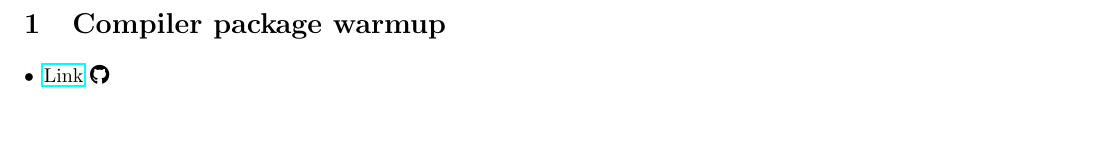
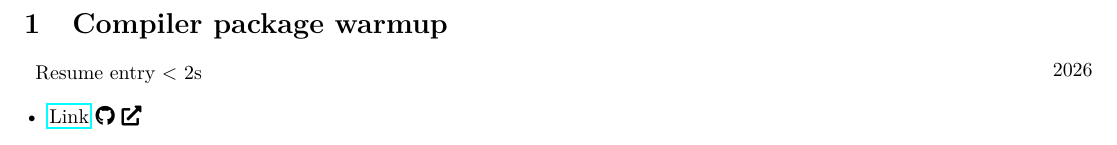
Before and after one commit to BarSoapAng/resume-reviewer, a LaTeX document (services/compiler/assets/warmup.tex): part of the page, cut so that both start at the same text. Compiled offline with pdfLaTeX.

```diff
--- a/services/compiler/assets/warmup.tex
+++ b/services/compiler/assets/warmup.tex
@@ -8,4 +21,3 @@
 \usepackage{setspace}
 \usepackage{tabularx}
 \usepackage{titlesec}
-\usepackage{xcolor}
@@ -12,6 +28,16 @@
+  \usepackage[utf8]{inputenc}
+  \usepackage{lmodern}
+\fi
 \begin{document}
 \section{Compiler package warmup}
+\begin{adjustwidth}{0.2cm}{0.2cm}
+  \setcolumnwidth{\fill,4cm}
+  \begin{paracol}{2}
+    Resume entry \textless{} 2s
+    \switchcolumn\raggedleft 2026
+  \end{paracol}
+\end{adjustwidth}
 \begin{itemize}[leftmargin=*]
-  \item \href{https://example.invalid}{Link} \faGithub
+  \item \href{https://example.invalid}{Link} \faGithub{} \faExternalLink*
 \end{itemize}
 \end{document}
```
Also changed, not shown: services/compiler/README.md, services/compiler/assets/warmup.tex (17 more changed lines), 1 other file.
